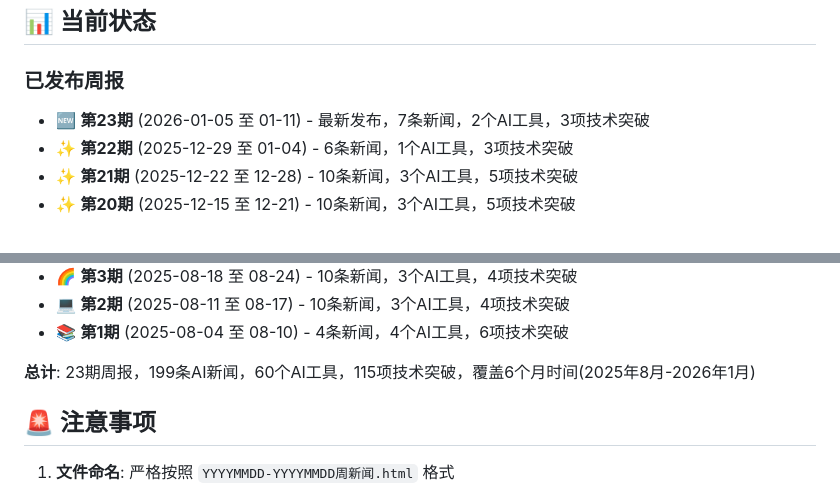
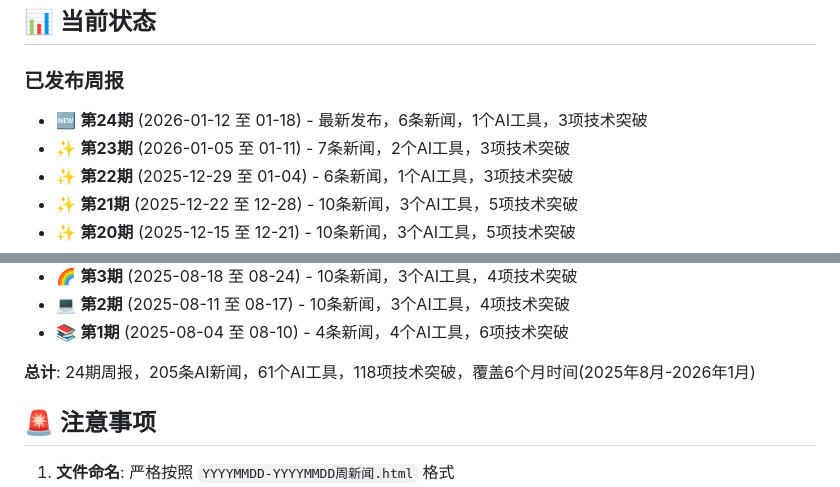
Before and after one commit to SilenceBoy/ai_news_card, a Markdown page: README.md, 2 parts joined by grey strips. Drawn GitHub-style.

```diff
--- a/README.md
+++ b/README.md
@@ -190,7 +190,8 @@ node update-config.js publish <文件名>
 ## 📊 当前状态
 
 ### 已发布周报
-- 🆕 **第23期** (2026-01-05 至 01-11) - 最新发布，7条新闻，2个AI工具，3项技术突破
+- 🆕 **第24期** (2026-01-12 至 01-18) - 最新发布，6条新闻，1个AI工具，3项技术突破
+- ✨ **第23期** (2026-01-05 至 01-11) - 7条新闻，2个AI工具，3项技术突破
 - ✨ **第22期** (2025-12-29 至 01-04) - 6条新闻，1个AI工具，3项技术突破
 - ✨ **第21期** (2025-12-22 至 12-28) - 10条新闻，3个AI工具，5项技术突破
 - ✨ **第20期** (2025-12-15 至 12-21) - 10条新闻，3个AI工具，5项技术突破
@@ -214,7 +215,7 @@ node update-config.js publish <文件名>
 - 💻 **第2期** (2025-08-11 至 08-17) - 10条新闻，3个AI工具，4项技术突破
 - 📚 **第1期** (2025-08-04 至 08-10) - 4条新闻，4个AI工具，6项技术突破
 
-**总计**: 23期周报，199条AI新闻，60个AI工具，115项技术突破，覆盖6个月时间(2025年8月-2026年1月)
+**总计**: 24期周报，205条AI新闻，61个AI工具，118项技术突破，覆盖6个月时间(2025年8月-2026年1月)
 
 ## 🚨 注意事项
 
```
Also changed, not shown: doc/news/20260105-20260111.md (added, +125 -0 lines), doc/news/20260112-20260118.md (added, +115 -0 lines), nanobanana-output/ai_weekly_summary_20251215-20251221.png (added), 3 other files.
